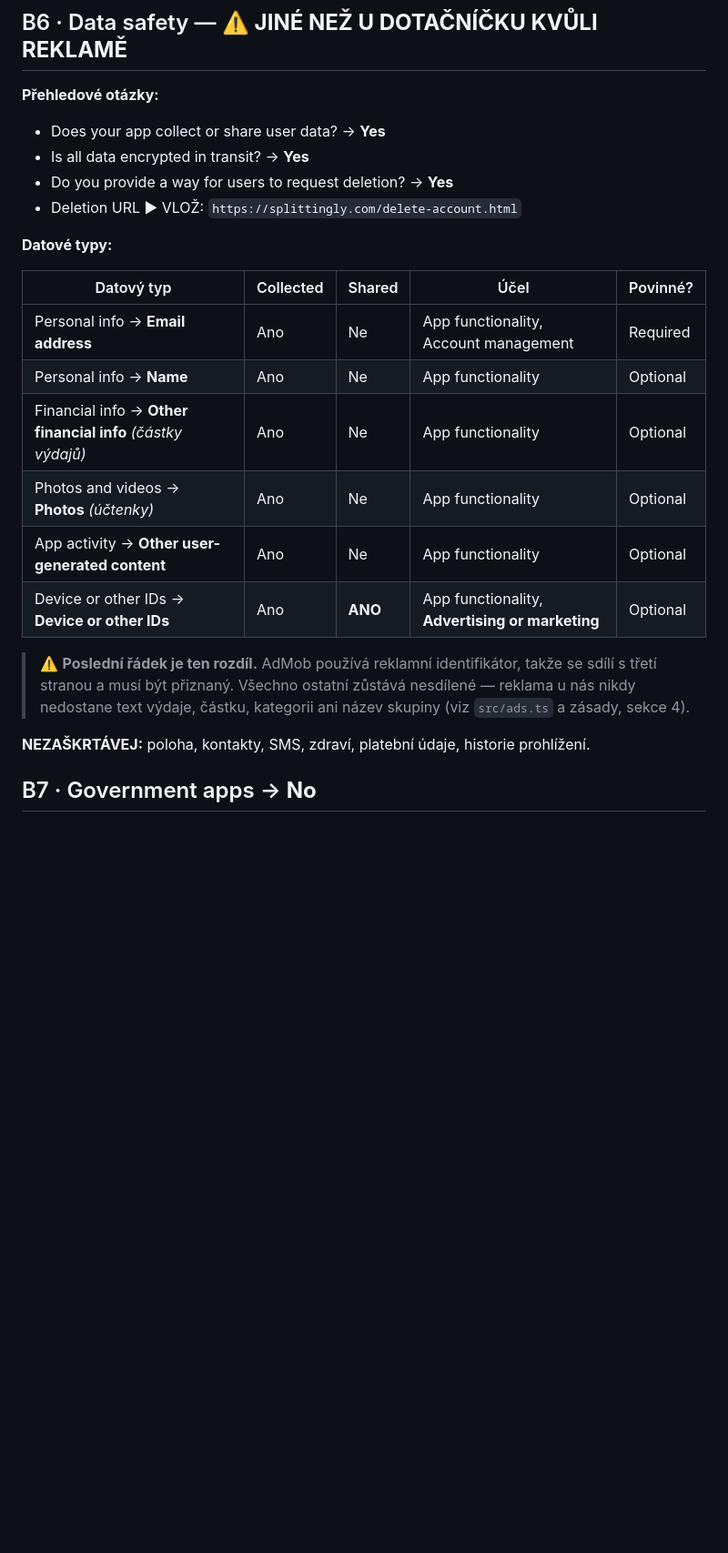
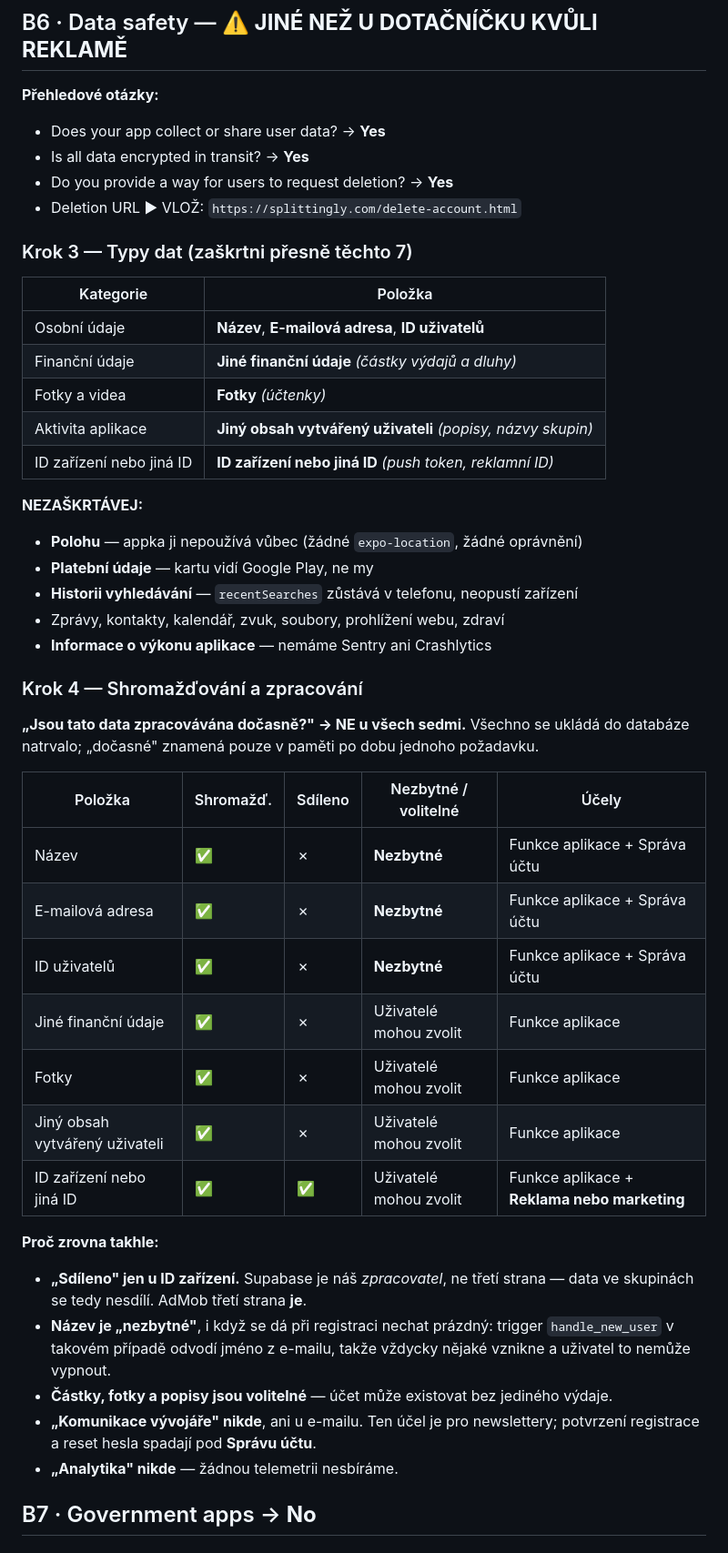
Before and after one commit to BalataV/Splittingly, a Markdown page: store/play-console-kit.md, the part around the change. Shown at 91% size. GitHub-like rendering; blank space fills up the shorter version.

Commit message:
Complete Data safety answers for all seven data types

```diff
--- a/store/play-console-kit.md
+++ b/store/play-console-kit.md
@@ -137,23 +137,52 @@ stažení aplikace.
 - Do you provide a way for users to request deletion? → **Yes**
 - Deletion URL ▶ VLOŽ: `https://splittingly.com/delete-account.html`
 
-**Datové typy:**
+### Krok 3 — Typy dat (zaškrtni přesně těchto 7)
 
-| Datový typ | Collected | Shared | Účel | Povinné? |
+| Kategorie | Položka |
+| --- | --- |
+| Osobní údaje | **Název**, **E-mailová adresa**, **ID uživatelů** |
+| Finanční údaje | **Jiné finanční údaje** *(částky výdajů a dluhy)* |
+| Fotky a videa | **Fotky** *(účtenky)* |
+| Aktivita aplikace | **Jiný obsah vytvářený uživateli** *(popisy, názvy skupin)* |
+| ID zařízení nebo jiná ID | **ID zařízení nebo jiná ID** *(push token, reklamní ID)* |
+
+**NEZAŠKRTÁVEJ:**
+
+- **Polohu** — appka ji nepoužívá vůbec (žádné `expo-location`, žádné oprávnění)
+- **Platební údaje** — kartu vidí Google Play, ne my
+- **Historii vyhledávání** — `recentSearches` zůstává v telefonu, neopustí zařízení
+- Zprávy, kontakty, kalendář, zvuk, soubory, prohlížení webu, zdraví
+- **Informace o výkonu aplikace** — nemáme Sentry ani Crashlytics
+
+### Krok 4 — Shromažďování a zpracování
+
+**„Jsou tato data zpracovávána dočasně?" → NE u všech sedmi.** Všechno se
+ukládá do databáze natrvalo; „dočasné" znamená pouze v paměti po dobu
+jednoho požadavku.
+
+| Položka | Shromažď. | Sdíleno | Nezbytné / volitelné | Účely |
 | --- | --- | --- | --- | --- |
-| Personal info → **Email address** | Ano | Ne | App functionality, Account management | Required |
-| Personal info → **Name** | Ano | Ne | App functionality | Optional |
-| Financial info → **Other financial info** *(částky výdajů)* | Ano | Ne | App functionality | Optional |
-| Photos and videos → **Photos** *(účtenky)* | Ano | Ne | App functionality | Optional |
-| App activity → **Other user-generated content** | Ano | Ne | App functionality | Optional |
-| Device or other IDs → **Device or other IDs** | Ano | **ANO** | App functionality, **Advertising or marketing** | Optional |
+| Název | ✅ | ✗ | **Nezbytné** | Funkce aplikace + Správa účtu |
+| E-mailová adresa | ✅ | ✗ | **Nezbytné** | Funkce aplikace + Správa účtu |
+| ID uživatelů | ✅ | ✗ | **Nezbytné** | Funkce aplikace + Správa účtu |
+| Jiné finanční údaje | ✅ | ✗ | Uživatelé mohou zvolit | Funkce aplikace |
+| Fotky | ✅ | ✗ | Uživatelé mohou zvolit | Funkce aplikace |
+| Jiný obsah vytvářený uživateli | ✅ | ✗ | Uživatelé mohou zvolit | Funkce aplikace |
+| ID zařízení nebo jiná ID | ✅ | **✅** | Uživatelé mohou zvolit | Funkce aplikace + **Reklama nebo marketing** |
 
-> ⚠️ **Poslední řádek je ten rozdíl.** AdMob používá reklamní identifikátor,
-> takže se sdílí s třetí stranou a musí být přiznaný. Všechno ostatní zůstává
-> nesdílené — reklama u nás nikdy nedostane text výdaje, částku, kategorii ani
-> název skupiny (viz `src/ads.ts` a zásady, sekce 4).
+**Proč zrovna takhle:**
 
-**NEZAŠKRTÁVEJ:** poloha, kontakty, SMS, zdraví, platební údaje, historie prohlížení.
+- **„Sdíleno" jen u ID zařízení.** Supabase je náš *zpracovatel*, ne třetí
+  strana — data ve skupinách se tedy nesdílí. AdMob třetí strana **je**.
+- **Název je „nezbytné"**, i když se dá při registraci nechat prázdný:
+  trigger `handle_new_user` v takovém případě odvodí jméno z e-mailu, takže
+  vždycky nějaké vznikne a uživatel to nemůže vypnout.
+- **Částky, fotky a popisy jsou volitelné** — účet může existovat bez jediného
+  výdaje.
+- **„Komunikace vývojáře" nikde**, ani u e-mailu. Ten účel je pro newslettery;
+  potvrzení registrace a reset hesla spadají pod **Správu účtu**.
+- **„Analytika" nikde** — žádnou telemetrii nesbíráme.
 
 ## B7 · Government apps → **No**
 
```
